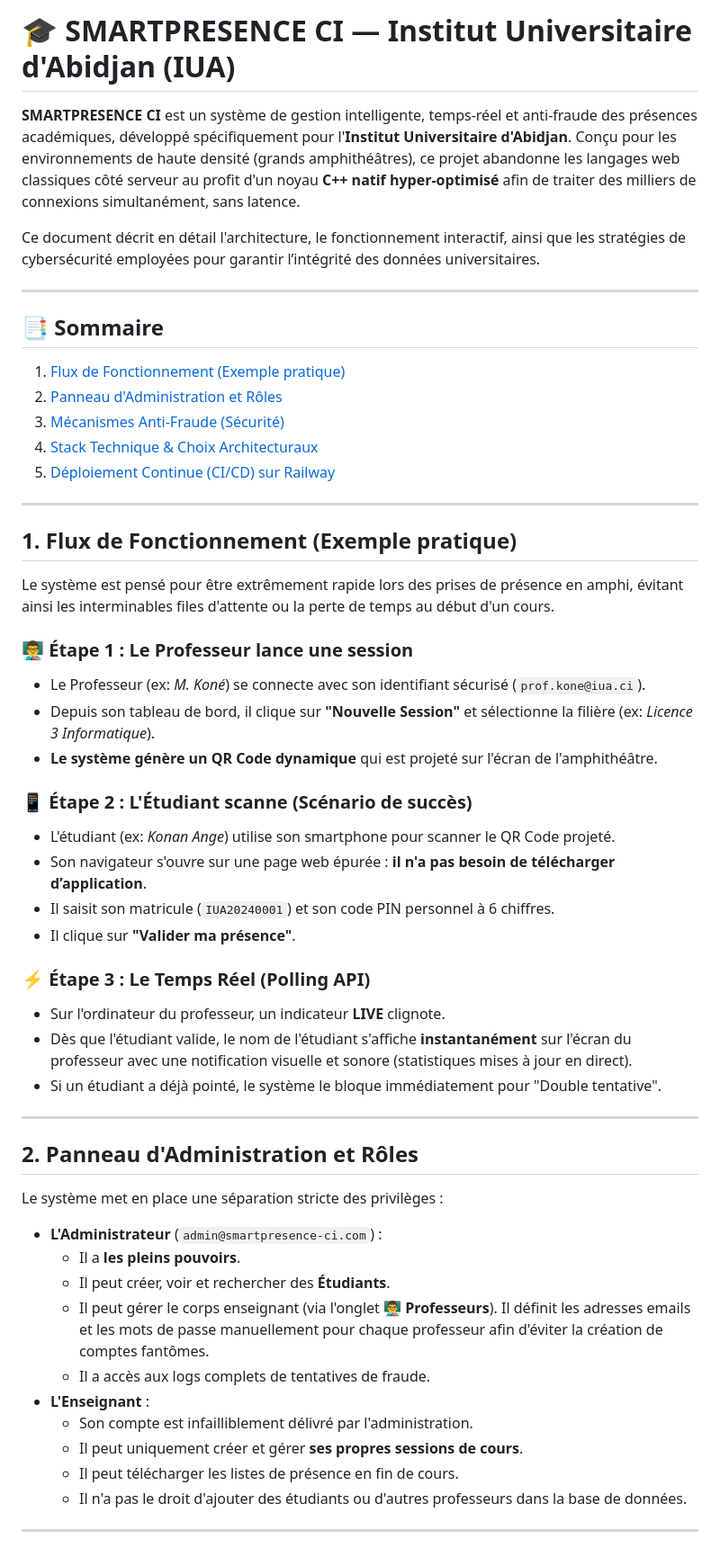
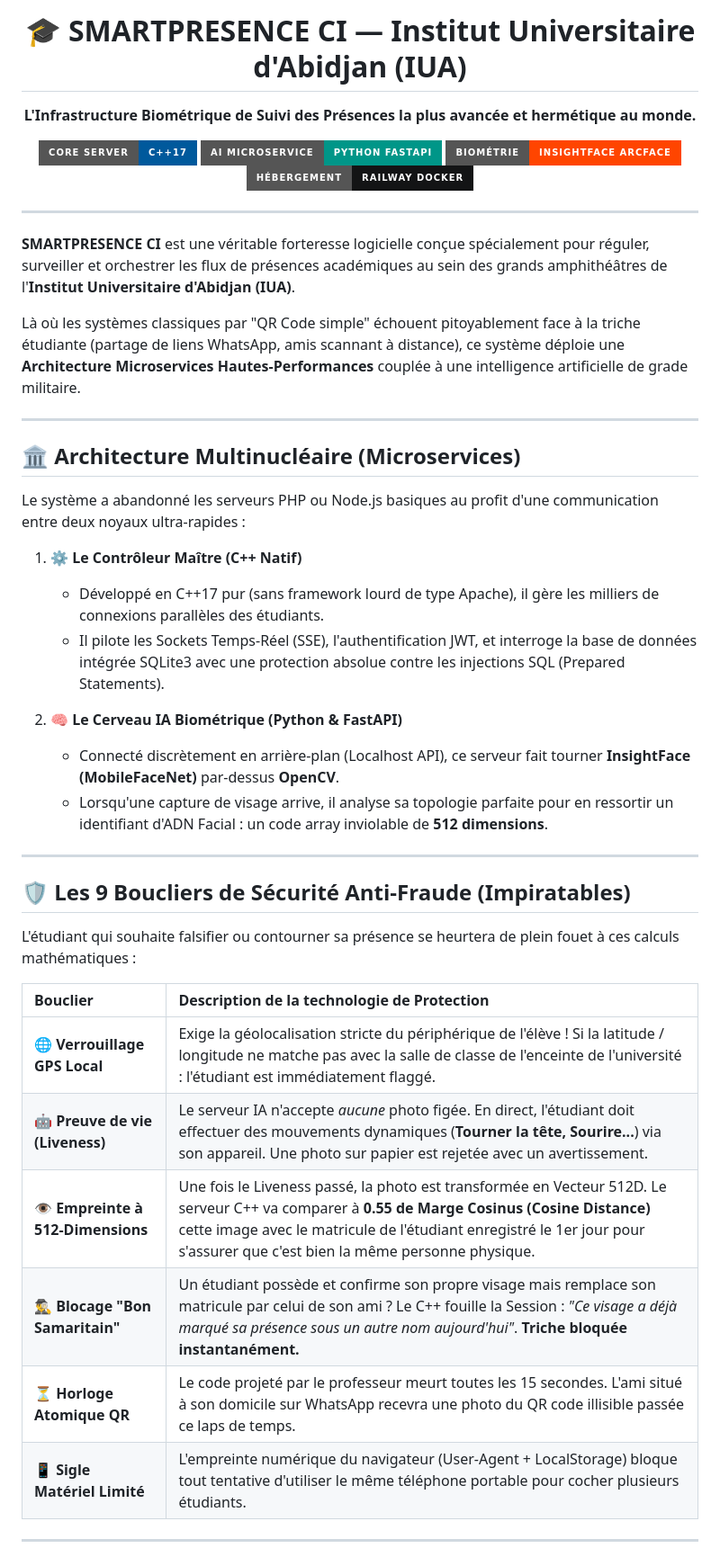
Before and after one commit to josuekoblan03-lab/smartpresence-ci, a Markdown page: README.md, the part around one of its changes. Shown at 90% size. Rendered like a GitHub page; badges without logos.

Commit message:
Docs: Refonte complete du README pour refleter l'architecture Python/C++ et les boucliers biométriques

```diff
--- a/README.md
+++ b/README.md
@@ -1,57 +1,47 @@
-# 🎓 SMARTPRESENCE CI — Institut Universitaire d'Abidjan (IUA)
+<div align="center">
+  <h1>🎓 SMARTPRESENCE CI — Institut Universitaire d'Abidjan (IUA)</h1>
+  <p><strong>L'Infrastructure Biométrique de Suivi des Présences la plus avancée et hermétique au monde.</strong></p>
 
-**SMARTPRESENCE CI** est un système de gestion intelligente, temps-réel et anti-fraude des présences académiques, développé spécifiquement pour l'**Institut Universitaire d'Abidjan**.
-Conçu pour les environnements de haute densité (grands amphithéâtres), ce projet abandonne les langages web classiques côté serveur au profit d'un noyau **C++ natif hyper-optimisé** afin de traiter des milliers de connexions simultanément, sans latence.
-
-Ce document décrit en détail l'architecture, le fonctionnement interactif, ainsi que les stratégies de cybersécurité employées pour garantir l’intégrité des données universitaires.
+  ![C++](https://img.shields.io/badge/Core_Server-C++17-00599C?logo=c%2B%2B&style=for-the-badge)
+  ![Python](https://img.shields.io/badge/AI_Microservice-Python_FastAPI-009688?logo=fastapi&style=for-the-badge)
+  ![InsightFace](https://img.shields.io/badge/Biométrie-InsightFace_ArcFace-FF4500?style=for-the-badge)
+  ![Railway](https://img.shields.io/badge/Hébergement-Railway_Docker-131415?logo=railway&style=for-the-badge)
+</div>
 
 ---
 
-## 📑 Sommaire
-1. [Flux de Fonctionnement (Exemple pratique)](#1-flux-de-fonctionnement-exemple-pratique)
-2. [Panneau d'Administration et Rôles](#2-panneau-dadministration-et-rôles)
-3. [Mécanismes Anti-Fraude (Sécurité)](#3-mécanismes-anti-fraude-sécurité)
-4. [Stack Technique & Choix Architecturaux](#4-stack-technique--choix-architecturaux)
-5. [Déploiement Continue (CI/CD) sur Railway](#5-déploiement-continue-cicd-sur-railway)
+**SMARTPRESENCE CI** est une véritable forteresse logicielle conçue spécialement pour réguler, surveiller et orchestrer les flux de présences académiques au sein des grands amphithéâtres de l'**Institut Universitaire d'Abidjan (IUA)**.
+
+Là où les systèmes classiques par "QR Code simple" échouent pitoyablement face à la triche étudiante (partage de liens WhatsApp, amis scannant à distance), ce système déploie une **Architecture Microservices Hautes-Performances** couplée à une intelligence artificielle de grade militaire.
 
 ---
 
-## 1. Flux de Fonctionnement (Exemple pratique)
+## 🏛️ Architecture Multinucléaire (Microservices)
 
-Le système est pensé pour être extrêmement rapide lors des prises de présence en amphi, évitant ainsi les interminables files d'attente ou la perte de temps au début d'un cours.
+Le système a abandonné les serveurs PHP ou Node.js basiques au profit d'une communication entre deux noyaux ultra-rapides :
 
-### 👨‍🏫 Étape 1 : Le Professeur lance une session
-- Le Professeur (ex: *M. Koné*) se connecte avec son identifiant sécurisé (`prof.kone@iua.ci`).
-- Depuis son tableau de bord, il clique sur **"Nouvelle Session"** et sélectionne la filière (ex: *Licence 3 Informatique*).
-- **Le système génère un QR Code dynamique** qui est projeté sur l'écran de l'amphithéâtre.
+1. ⚙️ **Le Contrôleur Maître (C++ Natif)**
+   - Développé en C++17 pur (sans framework lourd de type Apache), il gère les milliers de connexions parallèles des étudiants.
+   - Il pilote les Sockets Temps-Réel (SSE), l'authentification JWT, et interroge la base de données intégrée SQLite3 avec une protection absolue contre les injections SQL (Prepared Statements).
 
-### 📱 Étape 2 : L'Étudiant scanne (Scénario de succès)
-- L'étudiant (ex: *Konan Ange*) utilise son smartphone pour scanner le QR Code projeté.
-- Son navigateur s'ouvre sur une page web épurée : **il n'a pas besoin de télécharger d’application**.
-- Il saisit son matricule (`IUA20240001`) et son code PIN personnel à 6 chiffres.
-- Il clique sur **"Valider ma présence"**.
-
-### ⚡ Étape 3 : Le Temps Réel (Polling API)
-- Sur l'ordinateur du professeur, un indicateur **LIVE** clignote.
-- Dès que l'étudiant valide, le nom de l'étudiant s'affiche **instantanément** sur l'écran du professeur avec une notification visuelle et sonore (statistiques mises à jour en direct).
-- Si un étudiant a déjà pointé, le système le bloque immédiatement pour "Double tentative".
+2. 🧠 **Le Cerveau IA Biométrique (Python & FastAPI)**
+   - Connecté discrètement en arrière-plan (Localhost API), ce serveur fait tourner **InsightFace (MobileFaceNet)** par-dessus **OpenCV**.
+   - Lorsqu'une capture de visage arrive, il analyse sa topologie parfaite pour en ressortir un identifiant d'ADN Facial : un code array inviolable de **512 dimensions**.
 
 ---
 
-## 2. Panneau d'Administration et Rôles
+## 🛡️ Les 9 Boucliers de Sécurité Anti-Fraude (Impiratables)
 
-Le système met en place une séparation stricte des privilèges :
+L'étudiant qui souhaite falsifier ou contourner sa présence se heurtera de plein fouet à ces calculs mathématiques :
 
-- **L'Administrateur** (`admin@smartpresence-ci.com`) :
-  - Il a **les pleins pouvoirs**.
-  - Il peut créer, voir et rechercher des **Étudiants**.
-  - Il peut gérer le corps enseignant (via l'onglet **👨‍🏫 Professeurs**). Il définit les adresses emails et les mots de passe manuellement pour chaque professeur afin d'éviter la création de comptes fantômes.
-  - Il a accès aux logs complets de tentatives de fraude.
-- **L'Enseignant** :
-  - Son compte est infailliblement délivré par l'administration.
-  - Il peut uniquement créer et gérer **ses propres sessions de cours**.
-  - Il peut télécharger les listes de présence en fin de cours.
-  - Il n'a pas le droit d'ajouter des étudiants ou d'autres professeurs dans la base de données.
+| Bouclier | Description de la technologie de Protection |
+| :--- | :--- |
+| **🌐 Verrouillage GPS Local** | Exige la géolocalisation stricte du périphérique de l'élève ! Si la latitude / longitude ne matche pas avec la salle de classe de l'enceinte de l'université : l'étudiant est immédiatement flaggé. |
+| **🤖 Preuve de vie (Liveness)** | Le serveur IA n'accepte *aucune* photo figée. En direct, l'étudiant doit effectuer des mouvements dynamiques (**Tourner la tête, Sourire...**) via son appareil. Une photo sur papier est rejetée avec un avertissement. |
+| **👁️ Empreinte à 512-Dimensions** | Une fois le Liveness passé, la photo est transformée en Vecteur 512D. Le serveur C++ va comparer à **0.55 de Marge Cosinus (Cosine Distance)** cette image avec le matricule de l'étudiant enregistré le 1er jour pour s'assurer que c'est bien la même personne physique. |
+| **🕵️‍♂️ Blocage "Bon Samaritain"** | Un étudiant possède et confirme son propre visage mais remplace son matricule par celui de son ami ? Le C++ fouille la Session : *"Ce visage a déjà marqué sa présence sous un autre nom aujourd'hui"*. **Triche bloquée instantanément.** |
+| **⏳ Horloge Atomique QR** | Le code projeté par le professeur meurt toutes les 15 secondes. L'ami situé à son domicile sur WhatsApp recevra une photo du QR code illisible passée ce laps de temps. |
+| **📱 Sigle Matériel Limité** | L'empreinte numérique du navigateur (User-Agent + LocalStorage) bloque tout tentative d'utiliser le même téléphone portable pour cocher plusieurs étudiants. |
 
 ---
 
```
Also changed, not shown: other parts of README.md (+15 -63 lines).
